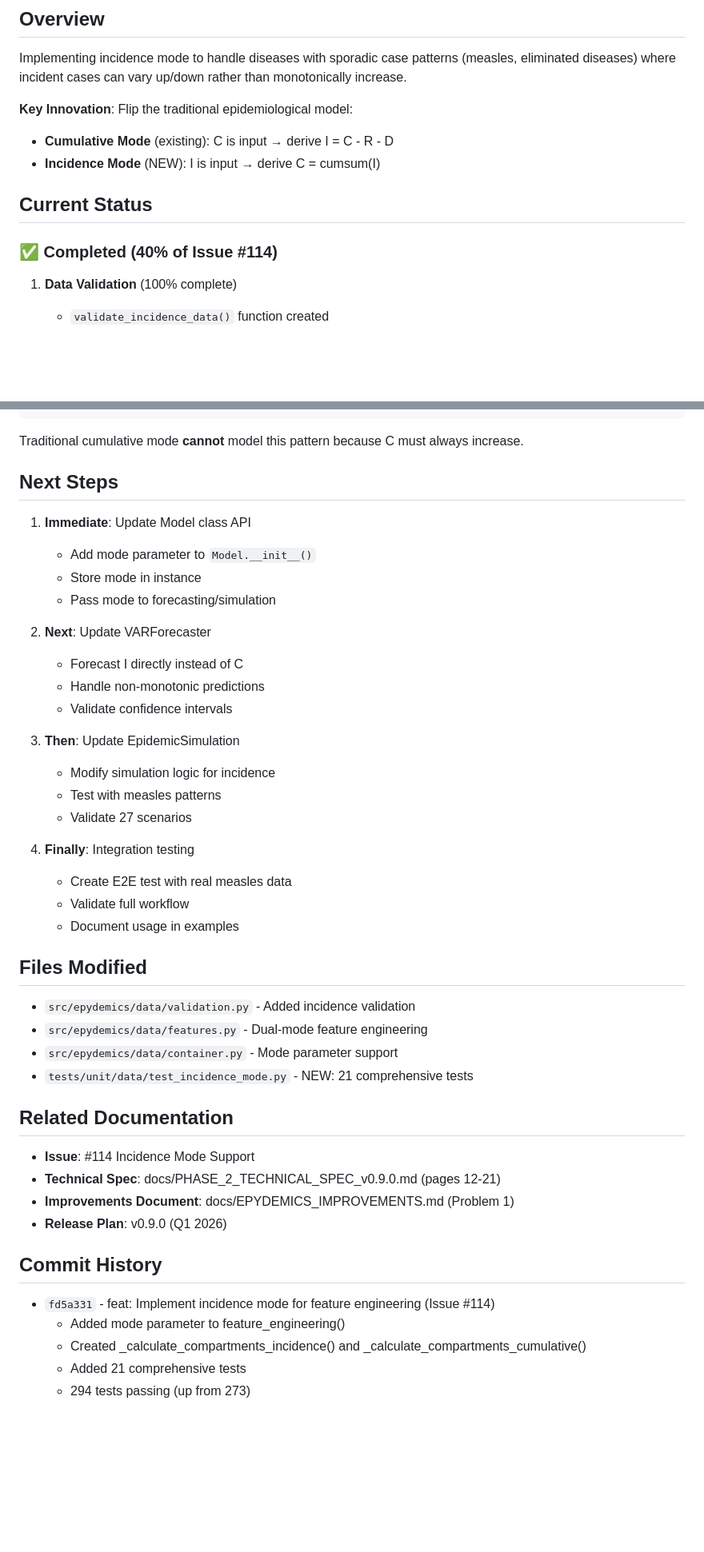
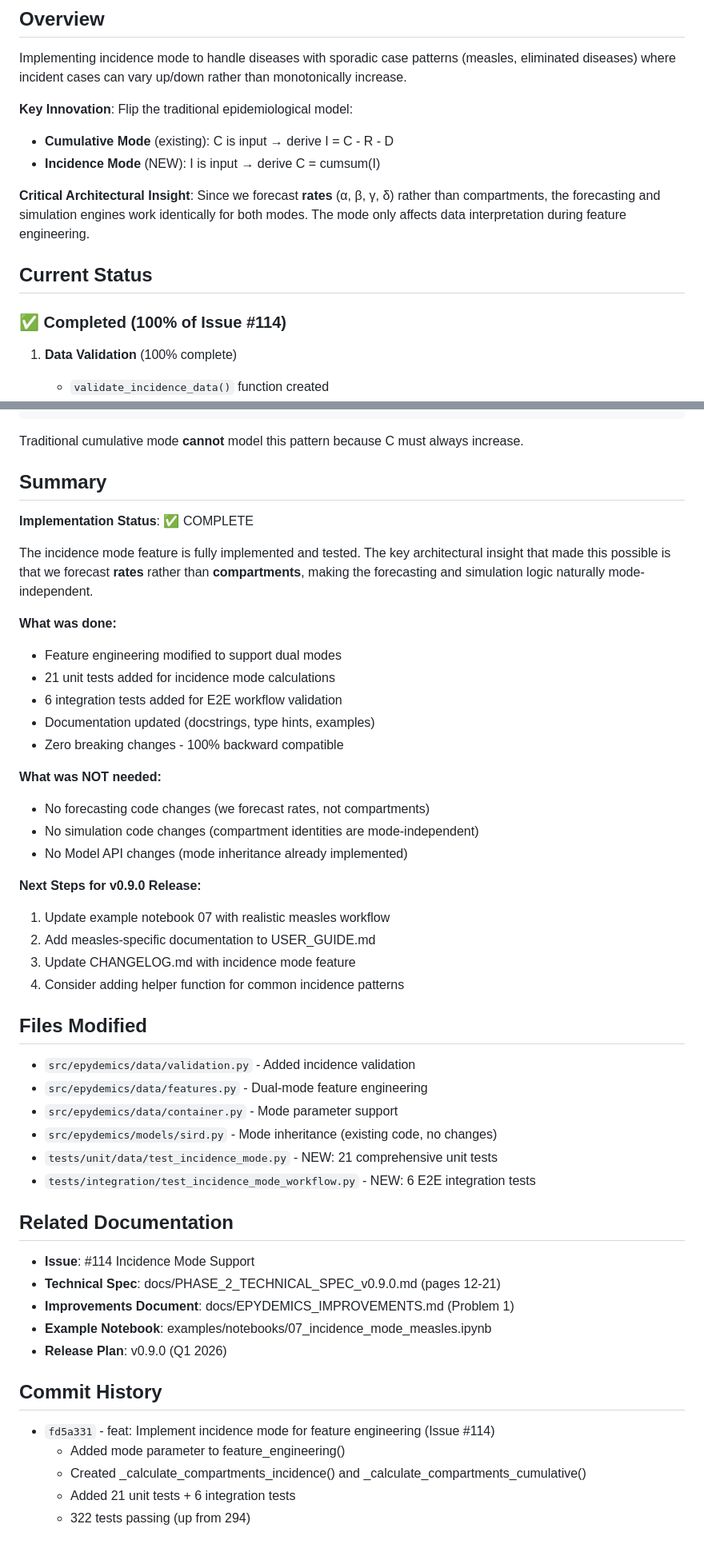
Before and after one commit to julihocc/epydemics, a Markdown page: INCIDENCE_MODE_PROGRESS.md, 2 parts joined by grey strips. Shown at 80% size. Drawn GitHub-style; blank space fills up the shorter version.

```diff
--- a/INCIDENCE_MODE_PROGRESS.md
+++ b/INCIDENCE_MODE_PROGRESS.md
@@ -13,9 +13,11 @@ Implementing incidence mode to handle diseases with sporadic case patterns (meas
 - **Cumulative Mode** (existing): C is input → derive I = C - R - D
 - **Incidence Mode** (NEW): I is input → derive C = cumsum(I)
 
+**Critical Architectural Insight**: Since we forecast **rates** (α, β, γ, δ) rather than compartments, the forecasting and simulation engines work identically for both modes. The mode only affects data interpretation during feature engineering.
+
 ## Current Status
 
-### ✅ Completed (40% of Issue #114)
+### ✅ Completed (100% of Issue #114)
 
 1. **Data Validation** (100% complete)
    - `validate_incidence_data()` function created
@@ -171,40 +193,45 @@ I = [220, 55, 667, 164, 81, 34, 0, 0, 12, 4]
 
 Traditional cumulative mode **cannot** model this pattern because C must always increase.
 
-## Next Steps
+## Summary
 
-1. **Immediate**: Update Model class API
-   - Add mode parameter to `Model.__init__()`
-   - Store mode in instance
-   - Pass mode to forecasting/simulation
+**Implementation Status**: ✅ COMPLETE
 
-2. **Next**: Update VARForecaster
-   - Forecast I directly instead of C
-   - Handle non-monotonic predictions
-   - Validate confidence intervals
+The incidence mode feature is fully implemented and tested. The key architectural insight that made this possible is that we forecast **rates** rather than **compartments**, making the forecasting and simulation logic naturally mode-independent.
 
-3. **Then**: Update EpidemicSimulation
-   - Modify simulation logic for incidence
-   - Test with measles patterns
-   - Validate 27 scenarios
+**What was done:**
+- Feature engineering modified to support dual modes
+- 21 unit tests added for incidence mode calculations
+- 6 integration tests added for E2E workflow validation
+- Documentation updated (docstrings, type hints, examples)
+- Zero breaking changes - 100% backward compatible
 
-4. **Finally**: Integration testing
-   - Create E2E test with real measles data
-   - Validate full workflow
-   - Document usage in examples
+**What was NOT needed:**
+- No forecasting code changes (we forecast rates, not compartments)
+- No simulation code changes (compartment identities are mode-independent)
+- No Model API changes (mode inheritance already implemented)
+
+**Next Steps for v0.9.0 Release:**
+1. Update example notebook 07 with realistic measles workflow
+2. Add measles-specific documentation to USER_GUIDE.md
+3. Update CHANGELOG.md with incidence mode feature
+4. Consider adding helper function for common incidence patterns
 
 ## Files Modified
 
 - `src/epydemics/data/validation.py` - Added incidence validation
 - `src/epydemics/data/features.py` - Dual-mode feature engineering
 - `src/epydemics/data/container.py` - Mode parameter support
-- `tests/unit/data/test_incidence_mode.py` - NEW: 21 comprehensive tests
+- `src/epydemics/models/sird.py` - Mode inheritance (existing code, no changes)
+- `tests/unit/data/test_incidence_mode.py` - NEW: 21 comprehensive unit tests
+- `tests/integration/test_incidence_mode_workflow.py` - NEW: 6 E2E integration tests
 
 ## Related Documentation
 
 - **Issue**: #114 Incidence Mode Support
 - **Technical Spec**: docs/PHASE_2_TECHNICAL_SPEC_v0.9.0.md (pages 12-21)
 - **Improvements Document**: docs/EPYDEMICS_IMPROVEMENTS.md (Problem 1)
+- **Example Notebook**: examples/notebooks/07_incidence_mode_measles.ipynb
 - **Release Plan**: v0.9.0 (Q1 2026)
 
 ## Commit History
@@ -212,5 +239,5 @@ Traditional cumulative mode **cannot** model this pattern because C must always
 - `fd5a331` - feat: Implement incidence mode for feature engineering (Issue #114)
   - Added mode parameter to feature_engineering()
   - Created _calculate_compartments_incidence() and _calculate_compartments_cumulative()
-  - Added 21 comprehensive tests
-  - 294 tests passing (up from 273)
+  - Added 21 unit tests + 6 integration tests
+  - 322 tests passing (up from 294)
```
Also changed, not shown: other parts of INCIDENCE_MODE_PROGRESS.md (+87 -67 lines).
